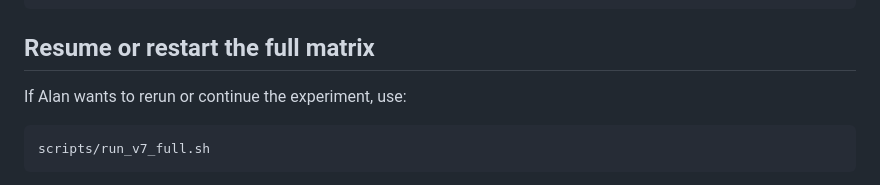
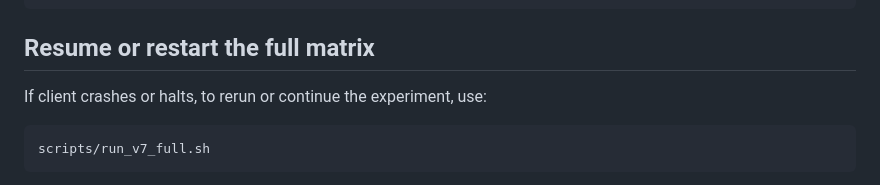
Before and after one commit to ZhangO999/retry-tax-bench, a Markdown page: README.md, the part around the change. Drawn GitHub-style.

Commit message:
minor tweak to readme

````diff
--- a/README.md
+++ b/README.md
@@ -119,7 +119,7 @@ python3 experiment/harness.py --smoke
 
 ## Resume or restart the full matrix
 
-If Alan wants to rerun or continue the experiment, use:
+If client crashes or halts, to rerun or continue the experiment, use:
 
 ```bash
 scripts/run_v7_full.sh
````
